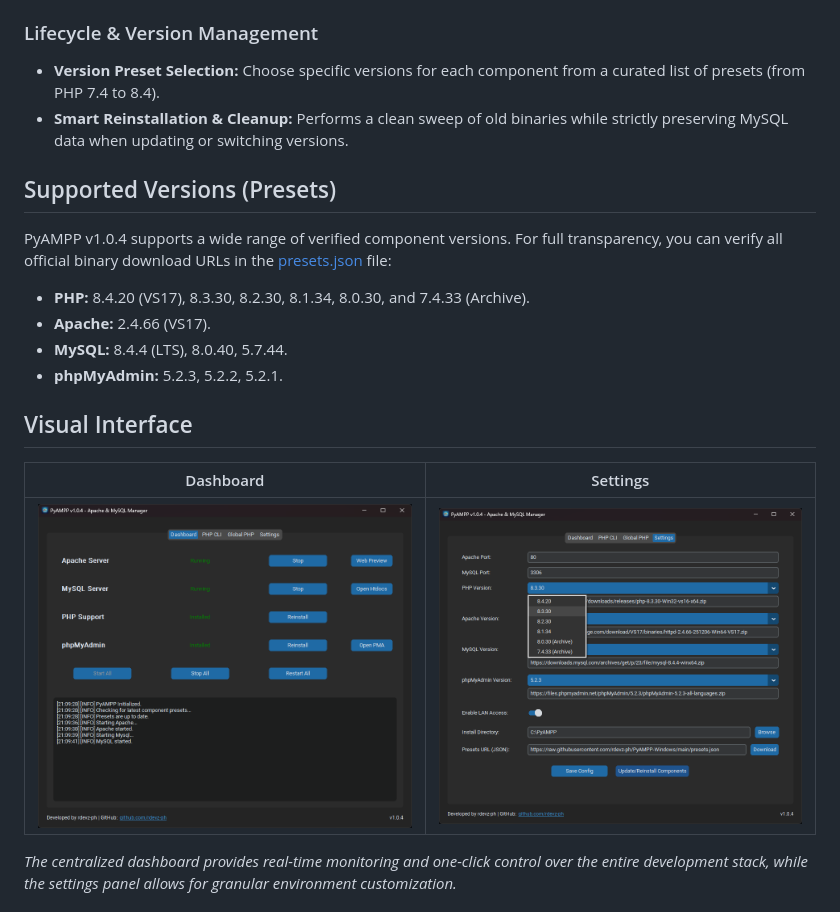
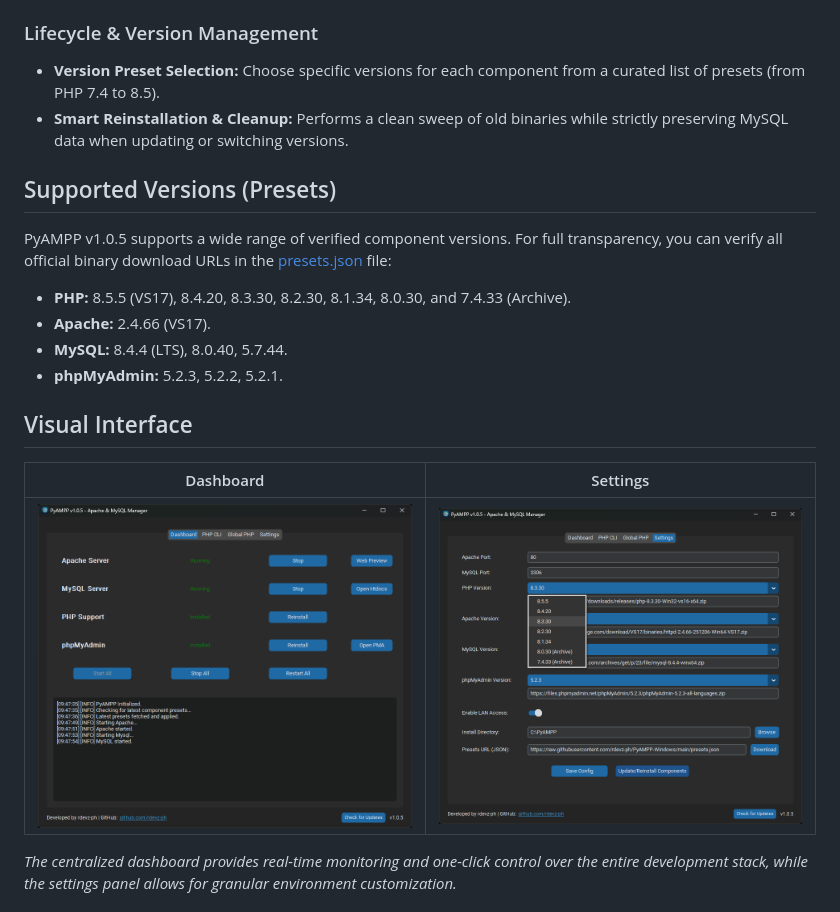
Before and after one commit to rdevz-ph/PyAMPP-Windows, a Markdown page: README.md, the part around the change. Drawn GitHub-style; pictures changed too: screenshots/Screenshot-1.png, screenshots/Screenshot-2.png.

Commit message:
docs: update version to v1.0.5 and add PHP 8.5.5 support

```diff
--- a/README.md
+++ b/README.md
@@ -40,14 +40,14 @@ The latest stable version of PyAMPP can be downloaded from the official [Release
 - **Intelligent Module Mapping:** Dynamically detects the correct PHP module name (e.g., `php7_module` vs `php_module`) based on the active version.
 
 ### Lifecycle & Version Management
-- **Version Preset Selection:** Choose specific versions for each component from a curated list of presets (from PHP 7.4 to 8.4).
+- **Version Preset Selection:** Choose specific versions for each component from a curated list of presets (from PHP 7.4 to 8.5).
 - **Smart Reinstallation & Cleanup:** Performs a clean sweep of old binaries while strictly preserving MySQL data when updating or switching versions.
 
 ## Supported Versions (Presets)
 
-PyAMPP v1.0.4 supports a wide range of verified component versions. For full transparency, you can verify all official binary download URLs in the [presets.json](presets.json) file:
+PyAMPP v1.0.5 supports a wide range of verified component versions. For full transparency, you can verify all official binary download URLs in the [presets.json](presets.json) file:
 
-- **PHP:** 8.4.20 (VS17), 8.3.30, 8.2.30, 8.1.34, 8.0.30, and 7.4.33 (Archive).
+- **PHP:** 8.5.5 (VS17), 8.4.20, 8.3.30, 8.2.30, 8.1.34, 8.0.30, and 7.4.33 (Archive).
 - **Apache:** 2.4.66 (VS17).
 - **MySQL:** 8.4.4 (LTS), 8.0.40, 5.7.44.
 - **phpMyAdmin:** 5.2.3, 5.2.2, 5.2.1.
```
Also changed, not shown: CHANGELOG.md (+12 -0 lines), docs/images/Screenshot-1.png, docs/images/Screenshot-2.png, 1 other file.
